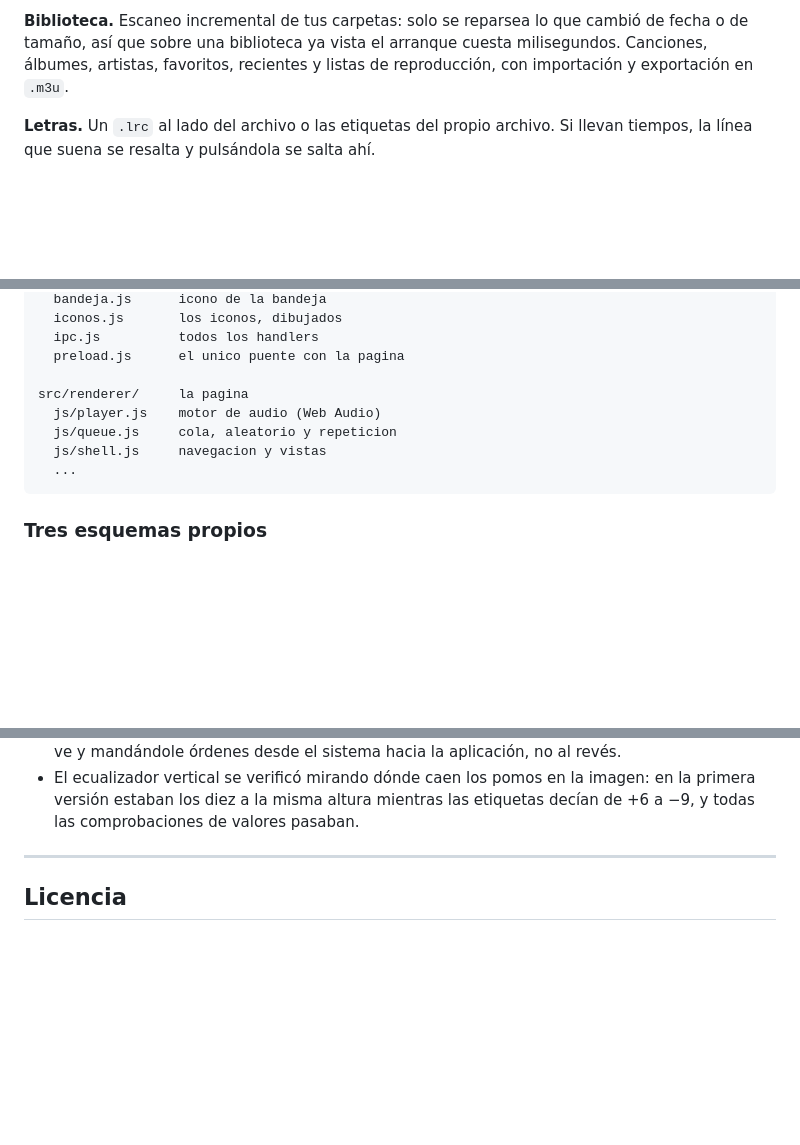
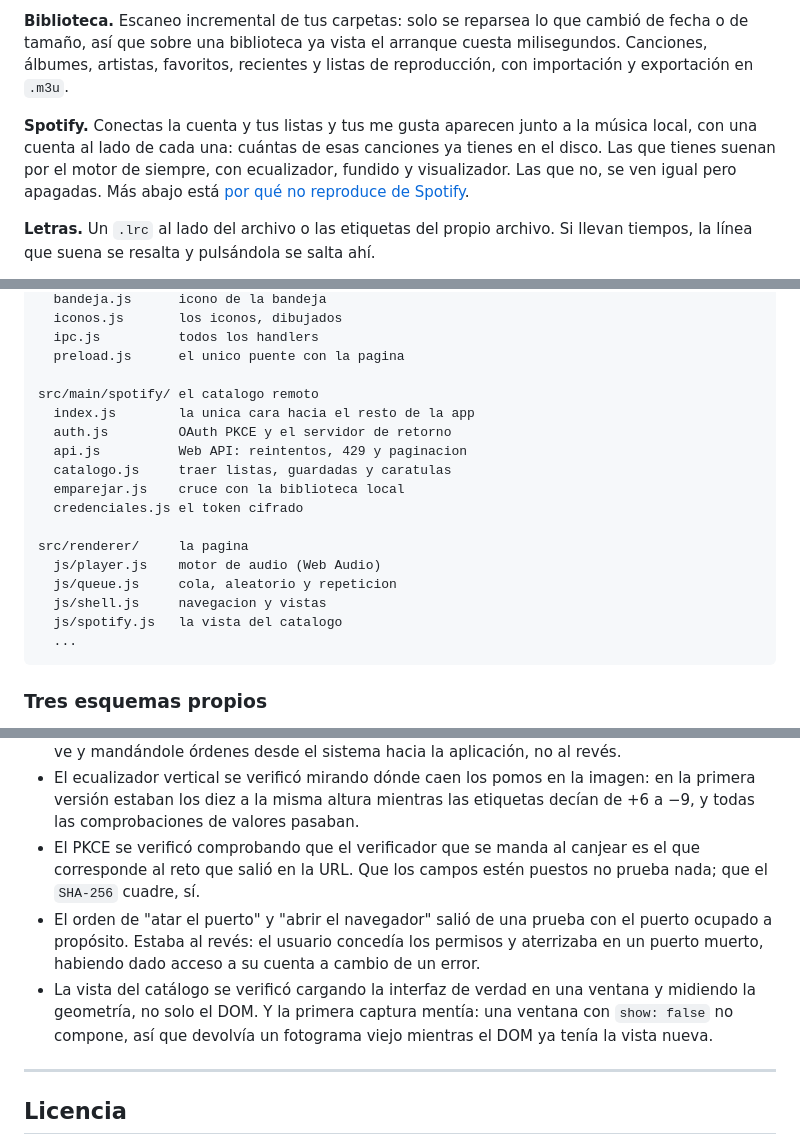
Before and after one commit to watskybelfort/Sounde, a Markdown page: README.md, 3 parts joined by grey strips. Rendered like a GitHub page; blank space fills up the shorter version.

````diff
--- a/README.md
+++ b/README.md
@@ -20,6 +20,12 @@ graves acaben recortando en la tarjeta.
 cambió de fecha o de tamaño, así que sobre una biblioteca ya vista el arranque
 cuesta milisegundos. Canciones, álbumes, artistas, favoritos, recientes y
 listas de reproducción, con importación y exportación en `.m3u`.
+
+**Spotify.** Conectas la cuenta y tus listas y tus me gusta aparecen junto a
+la música local, con una cuenta al lado de cada una: cuántas de esas canciones
+ya tienes en el disco. Las que tienes suenan por el motor de siempre, con
+ecualizador, fundido y visualizador. Las que no, se ven igual pero apagadas.
+Más abajo está [por qué no reproduce de Spotify](#lo-que-no-hace-y-por-qué).
 
 **Letras.** Un `.lrc` al lado del archivo o las etiquetas del propio archivo.
 Si llevan tiempos, la línea que suena se resalta y pulsándola se salta ahí.
@@ -145,10 +233,19 @@ src/main/         proceso principal
   ipc.js          todos los handlers
   preload.js      el unico puente con la pagina
 
+src/main/spotify/ el catalogo remoto
+  index.js        la unica cara hacia el resto de la app
+  auth.js         OAuth PKCE y el servidor de retorno
+  api.js          Web API: reintentos, 429 y paginacion
+  catalogo.js     traer listas, guardadas y caratulas
+  emparejar.js    cruce con la biblioteca local
+  credenciales.js el token cifrado
+
 src/renderer/     la pagina
   js/player.js    motor de audio (Web Audio)
   js/queue.js     cola, aleatorio y repeticion
   js/shell.js     navegacion y vistas
+  js/spotify.js   la vista del catalogo
   ...
 ```
 
@@ -211,6 +308,17 @@ Algunos ejemplos de lo que hizo falta medir en vez de suponer:
   imagen: en la primera versión estaban los diez a la misma altura mientras
   las etiquetas decían de +6 a −9, y todas las comprobaciones de valores
   pasaban.
+- El PKCE se verificó comprobando que el verificador que se manda al canjear
+  es el que corresponde al reto que salió en la URL. Que los campos estén
+  puestos no prueba nada; que el `SHA-256` cuadre, sí.
+- El orden de "atar el puerto" y "abrir el navegador" salió de una prueba con
+  el puerto ocupado a propósito. Estaba al revés: el usuario concedía los
+  permisos y aterrizaba en un puerto muerto, habiendo dado acceso a su cuenta
+  a cambio de un error.
+- La vista del catálogo se verificó cargando la interfaz de verdad en una
+  ventana y midiendo la geometría, no solo el DOM. Y la primera captura
+  mentía: una ventana con `show: false` no compone, así que devolvía un
+  fotograma viejo mientras el DOM ya tenía la vista nueva.
 
 ---
 
````
Also changed, not shown: other parts of README.md (+82 -0 lines).
